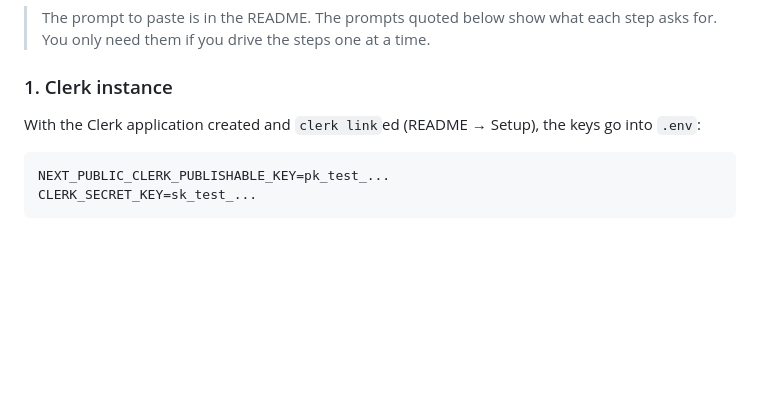
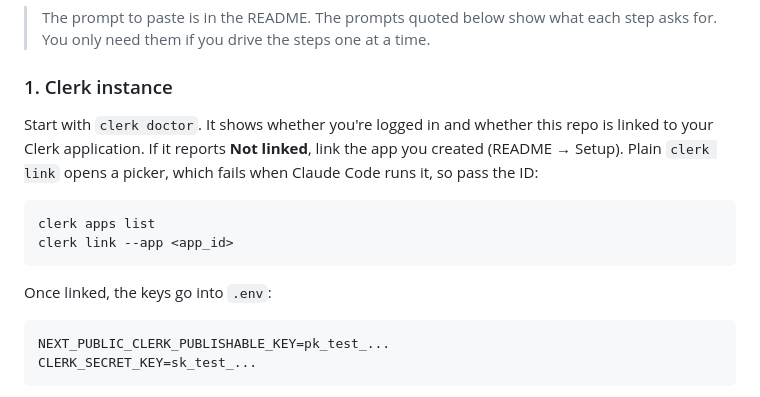
Before and after one commit to ianeiko/ae-2026-06a-live-coding-3, a Markdown page: ISSUE-1.md, the part around the change. Rendered like a GitHub page; blank space fills up the shorter version.

Commit message:
docs(ISSUE-1): start step 1 with clerk doctor; link by --app when not linked
Co-Authored-By: Claude Opus 5.5 <noreply@anthropic.com>

````diff
--- a/ISSUE-1.md
+++ b/ISSUE-1.md
@@ -28,8 +28,17 @@ use them, and to verify the result rather than trust it.
 
 ### 1. Clerk instance
 
-With the Clerk application created and `clerk link`ed (README → Setup), the
-keys go into `.env`:
+Start with `clerk doctor`. It shows whether you're logged in and whether this
+repo is linked to your Clerk application. If it reports **Not linked**, link
+the app you created (README → Setup). Plain `clerk link` opens a picker, which
+fails when Claude Code runs it, so pass the ID:
+
+```bash
+clerk apps list
+clerk link --app <app_id>
+```
+
+Once linked, the keys go into `.env`:
 
 ```
 NEXT_PUBLIC_CLERK_PUBLISHABLE_KEY=pk_test_...
````
